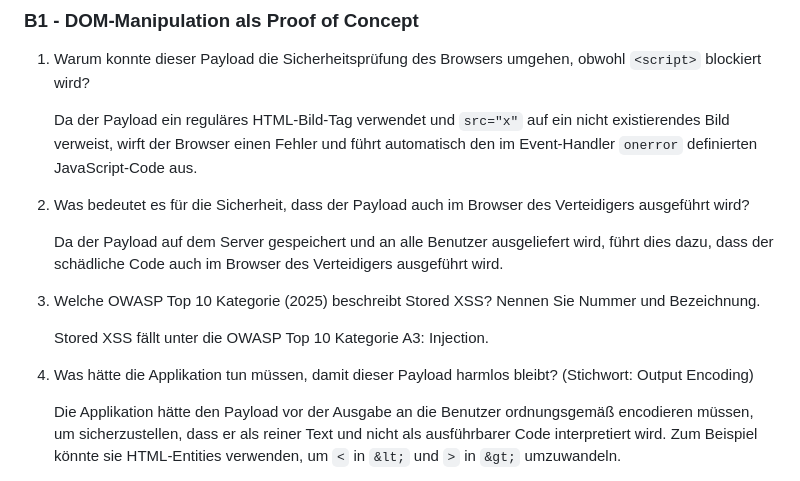
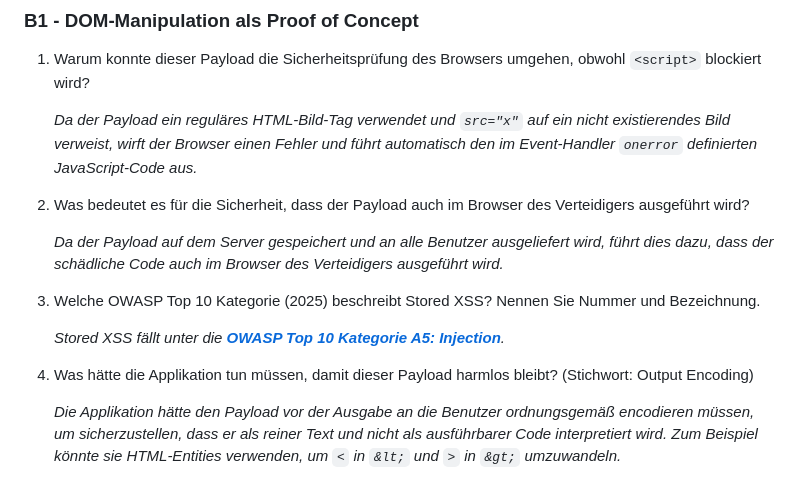
Before and after one commit to R06NV4LDR/M183, a Markdown page: Kompetenznachweise/KN01/readme.md, the part around one of its changes. Rendered like a GitHub page.

Commit message:
Format answers in readme.md for better readability

```diff
--- a/Kompetenznachweise/KN01/readme.md
+++ b/Kompetenznachweise/KN01/readme.md
@@ -31,17 +31,17 @@ Gruyere: https://google-gruyere.appspot.com/530823917152430333453354905065921721
 
 1. Warum konnte dieser Payload die Sicherheitsprüfung des Browsers umgehen, obwohl `<script>` blockiert wird?
 
-    Da der Payload ein reguläres HTML-Bild-Tag verwendet und `src="x"` auf ein nicht existierendes Bild verweist, wirft der Browser einen Fehler und führt automatisch den im Event-Handler `onerror` definierten JavaScript-Code aus.
+    _Da der Payload ein reguläres HTML-Bild-Tag verwendet und `src="x"` auf ein nicht existierendes Bild verweist, wirft der Browser einen Fehler und führt automatisch den im Event-Handler `onerror` definierten JavaScript-Code aus._
 
 2. Was bedeutet es für die Sicherheit, dass der Payload auch im Browser des Verteidigers ausgeführt wird?
 
-    Da der Payload auf dem Server gespeichert und an alle Benutzer ausgeliefert wird, führt dies dazu, dass der schädliche Code auch im Browser des Verteidigers ausgeführt wird.
+    _Da der Payload auf dem Server gespeichert und an alle Benutzer ausgeliefert wird, führt dies dazu, dass der schädliche Code auch im Browser des Verteidigers ausgeführt wird._
 
 3. Welche OWASP Top 10 Kategorie (2025) beschreibt Stored XSS? Nennen Sie Nummer und Bezeichnung.
 
-    Stored XSS fällt unter die OWASP Top 10 Kategorie A3: Injection.
+    _Stored XSS fällt unter die **[OWASP Top 10 Kategorie A5: Injection](https://owasp.org/Top10/2025/A05_2025-Injection/)**._
 
 4. Was hätte die Applikation tun müssen, damit dieser Payload harmlos bleibt? (Stichwort: Output Encoding)
 
-    Die Applikation hätte den Payload vor der Ausgabe an die Benutzer ordnungsgemäß encodieren müssen, um sicherzustellen, dass er als reiner Text und nicht als ausführbarer Code interpretiert wird. Zum Beispiel könnte sie HTML-Entities verwenden, um `<` in `&lt;` und `>` in `&gt;` umzuwandeln.
+    _Die Applikation hätte den Payload vor der Ausgabe an die Benutzer ordnungsgemäß encodieren müssen, um sicherzustellen, dass er als reiner Text und nicht als ausführbarer Code interpretiert wird. Zum Beispiel könnte sie HTML-Entities verwenden, um `<` in `&lt;` und `>` in `&gt;` umzuwandeln._
 
```
Also changed, not shown: other parts of Kompetenznachweise/KN01/readme.md (+12 -6 lines).
